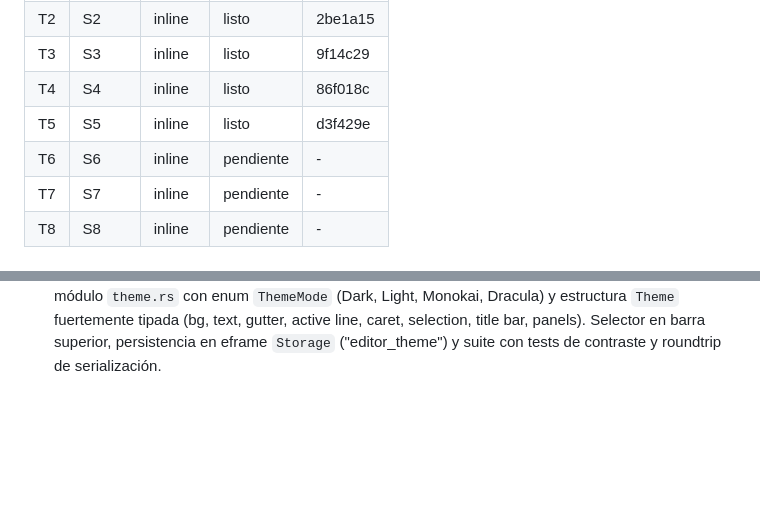
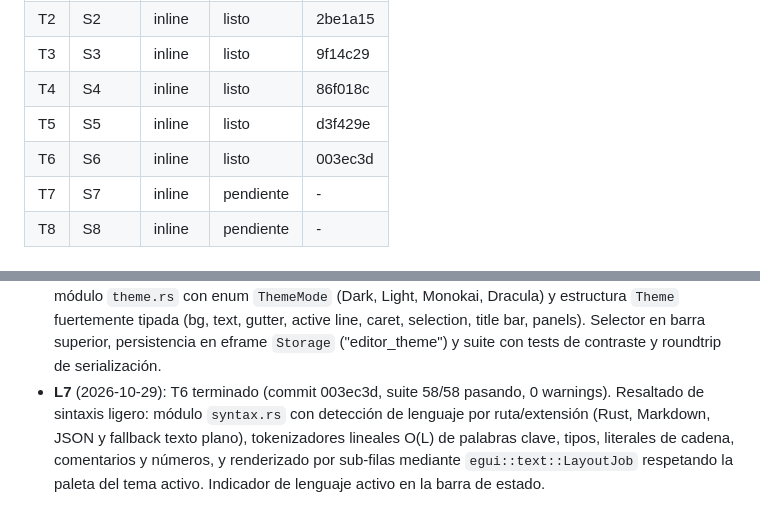
Before and after one commit to rodrigoSaavedra140/Text-Editor, a Markdown page: odd/tasks/gui-advanced-features.md, 2 parts joined by grey strips. Drawn GitHub-style; blank space fills up the shorter version.

Commit message:
docs(tasks): mark T6 syntax highlighting done in gui-advanced-features

```diff
--- a/odd/tasks/gui-advanced-features.md
+++ b/odd/tasks/gui-advanced-features.md
@@ -49,7 +49,7 @@
 | T3 | S3 | inline | listo | 9f14c29 |
 | T4 | S4 | inline | listo | 86f018c |
 | T5 | S5 | inline | listo | d3f429e |
-| T6 | S6 | inline | pendiente | - |
+| T6 | S6 | inline | listo | 003ec3d |
 | T7 | S7 | inline | pendiente | - |
 | T8 | S8 | inline | pendiente | - |
 
@@ -78,3 +78,8 @@
   `Theme` fuertemente tipada (bg, text, gutter, active line, caret, selection, title bar, panels).
   Selector en barra superior, persistencia en eframe `Storage` ("editor_theme") y suite con tests de
   contraste y roundtrip de serialización.
+- **L7** (2026-10-29): T6 terminado (commit 003ec3d, suite 58/58 pasando, 0 warnings).
+  Resaltado de sintaxis ligero: módulo `syntax.rs` con detección de lenguaje por ruta/extensión (Rust,
+  Markdown, JSON y fallback texto plano), tokenizadores lineales O(L) de palabras clave, tipos, literales
+  de cadena, comentarios y números, y renderizado por sub-filas mediante `egui::text::LayoutJob`
+  respetando la paleta del tema activo. Indicador de lenguaje activo en la barra de estado.
```
